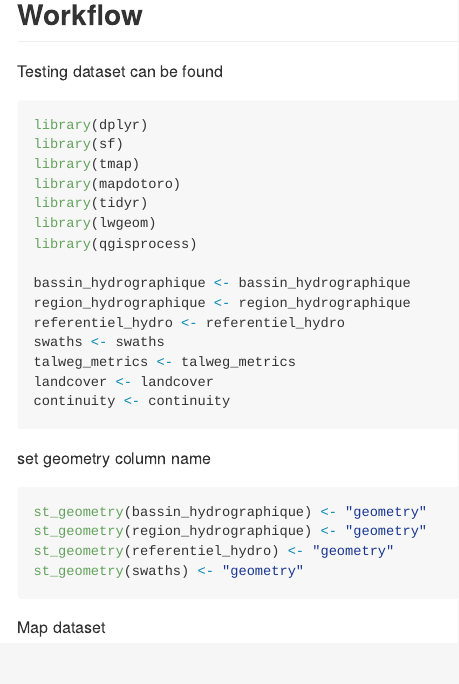
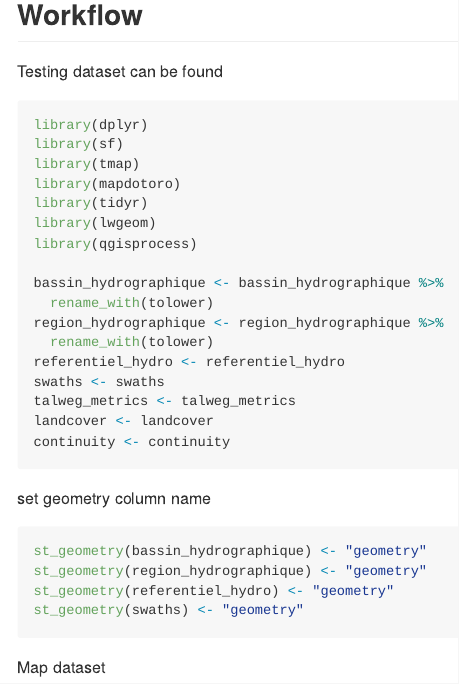
Before and after one commit to EVS-GIS/mapdotoro, an R Markdown document (README.Rmd): the page in a window 1100 px wide, from 360 px down. The pictures show the output file README.md that the author committed with the source, drawn offline in the style of GitHub; long lines of code are wrapped.

Commit message:
rename bassin and region dataset

```diff
--- a/README.Rmd
+++ b/README.Rmd
@@ -42,8 +42,10 @@ library(tidyr)
 library(lwgeom)
 library(qgisprocess)
 
-bassin_hydrographique <- bassin_hydrographique
-region_hydrographique <- region_hydrographique
+bassin_hydrographique <- bassin_hydrographique %>%
+  rename_with(tolower)
+region_hydrographique <- region_hydrographique %>%
+  rename_with(tolower)
 referentiel_hydro <- referentiel_hydro
 swaths <- swaths
 talweg_metrics <- talweg_metrics
```
Also changed, not shown: README.md.
